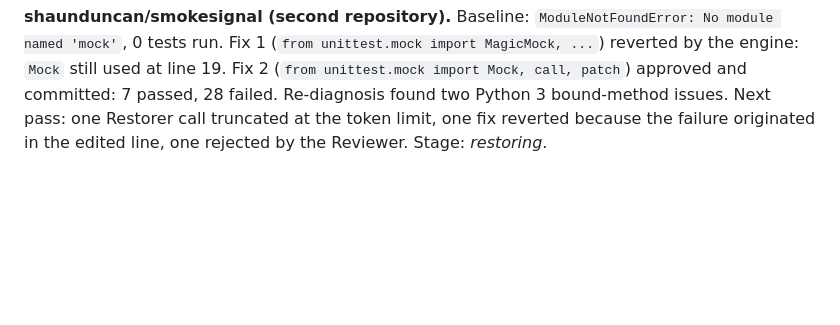
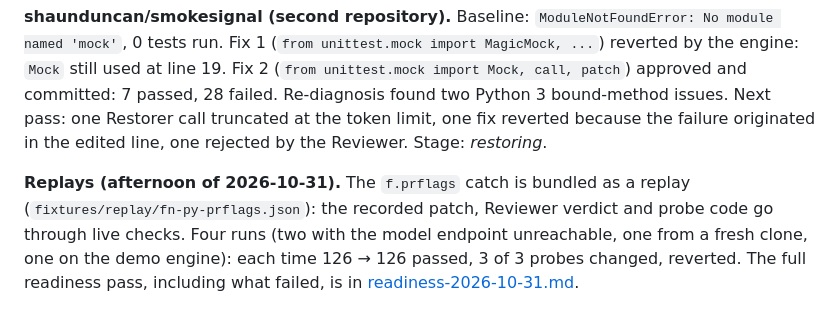
Before and after one commit to shaileshvats/inheritance-engine, a Markdown page: docs/demo/README.md, the part around the change. GitHub-like rendering; blank space fills up the shorter version.

```diff
--- a/docs/demo/README.md
+++ b/docs/demo/README.md
@@ -154,3 +154,9 @@ Fix 1 (`from unittest.mock import MagicMock, ...`) reverted by the engine: `Mock
 (`from unittest.mock import Mock, call, patch`) approved and committed: 7 passed, 28 failed. Re-diagnosis found two
 Python 3 bound-method issues. Next pass: one Restorer call truncated at the token limit, one fix reverted because the
 failure originated in the edited line, one rejected by the Reviewer. Stage: *restoring*.
+
+**Replays (afternoon of 2026-10-31).** The `f.prflags` catch is bundled as a replay
+(`fixtures/replay/fn-py-prflags.json`): the recorded patch, Reviewer verdict and probe code go through live checks. Four
+runs (two with the model endpoint unreachable, one from a fresh clone, one on the demo engine): each time 126 → 126
+passed, 3 of 3 probes changed, reverted. The full readiness pass, including what failed, is in
+[readiness-2026-10-31.md](readiness-2026-10-31.md).
```
Also changed, not shown: docs/demo/dev-article.md (+188 -180 lines), docs/demo/video-script.md (+5 -4 lines), docs/demo/screenshots/12-replay-probe-catch.jpg (added), docs/demo/screenshots/13-inheritance-record.jpg (added).
